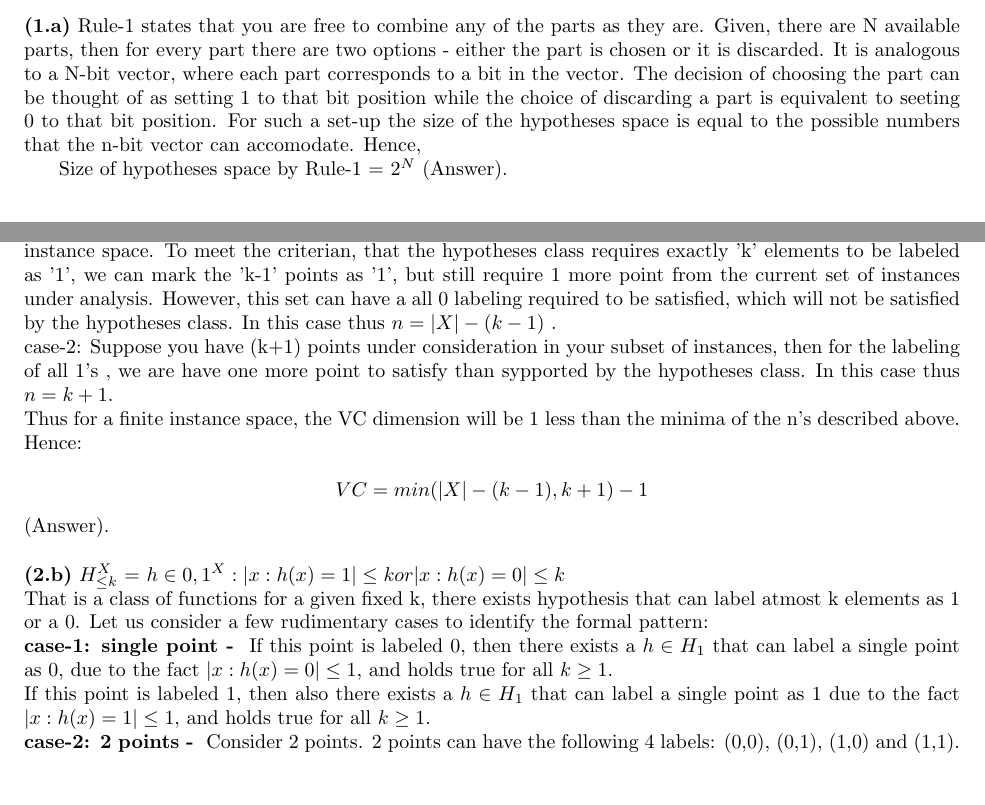
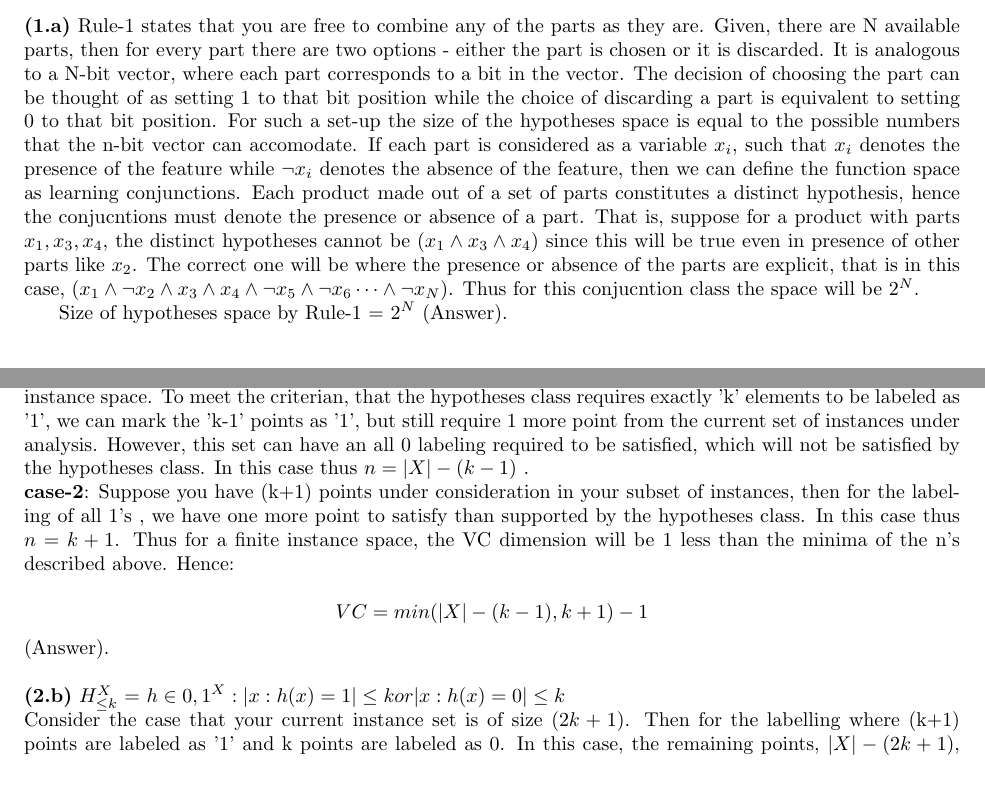
Before and after one commit to arnabd88/ML_Assignment4, a LaTeX problem sheet (Assignment4.tex): two parts of pages 2 and 4 of 8, joined at a grey line, cut so that both start at the same text. Compiled offline with pdfLaTeX.

Commit message:
Intermediate commit

```diff
--- a/Assignment4.tex
+++ b/Assignment4.tex
@@ -36,7 +36,7 @@
 
   %%---------- Question-1 -----------------
   \question{1}{PAC-Learning}
-  \part{1.a} Rule-1 states that you are free to combine any of the parts as they are. Given, there are N available parts, then for every part there are two options - either the part is chosen or it is discarded. It is analogous to a N-bit vector, where each part corresponds to a bit in the vector. The decision of choosing the part can be thought of as setting 1 to that bit position while the choice of discarding a part is equivalent to seeting 0 to that bit position. For such a set-up the size of the hypotheses space is equal to the possible numbers that the n-bit vector can accomodate. Hence,\newline
+  \part{1.a} Rule-1 states that you are free to combine any of the parts as they are. Given, there are N available parts, then for every part there are two options - either the part is chosen or it is discarded. It is analogous to a N-bit vector, where each part corresponds to a bit in the vector. The decision of choosing the part can be thought of as setting 1 to that bit position while the choice of discarding a part is equivalent to setting 0 to that bit position. For such a set-up the size of the hypotheses space is equal to the possible numbers that the n-bit vector can accomodate. If each part is considered as a variable $x_{i}$, such that $x_{i}$ denotes the presence of the feature while $\neg {x_{i}}$ denotes the absence of the feature, then we can define the function space as learning conjunctions. Each product made out of a set of parts constitutes a distinct hypothesis, hence the conjucntions must denote the presence or absence of a part. That is, suppose for a product with parts $x_{1}, x_{3}, x_{4}$, the distinct hypotheses cannot be $(x_{1} \wedge x_{3} \wedge x_{4})$ since this will be true even in presence of other parts like $x_{2}$. The correct one will be where the presence or absence of the parts are explicit, that is in this case, $(x_{1} \wedge \neg x_{2} \wedge x_{3} \wedge x_{4} \wedge \neg x_{5} \wedge \neg x_{6} \dots \wedge \neg x_{N})$. Thus for this conjucntion class the space will be $2^N$. \newline
   \hspace*{0.5cm} Size of hypotheses space by Rule-1 = $2^N$ (Answer). \newline
 
   \part{1.b} Here both Rule-1 and Rule-2 are followed. Rule-2 suggests that the original parts are allowed to be broken into two distinct pieces before using. Thus, in combination of Rule-1 and Rule-2, there will be now four choices for every part, that is , the part is not chosen, or the part is chosen as original without cut, or the part is cut and the first piece is chosen, or the part is cut and the second piece is chosen. For the analogy of the n-bit vector, each bit can now take 4 values instead of just two. Hence, \newline
@@ -118,19 +118,14 @@
   Hence, VC(C) $\leq \log_{2}|C|$ (Proved). \newline
 
   \part{2.a}
-    $H_{=k}^X$ = ${h \in {0,1}^X : |{x:h(x)=1}| = k}$ \newline
-    It has two cases, analyzed below. \newline
-    case-1: Suppose, your current set of instance is of size $n$ and there are $(k-1)$ remaining points in the in the instance space. To meet the criterian, that the hypotheses class requires exactly 'k' elements to be labeled as '1', we can mark the 'k-1' points as '1', but still require 1 more point from the current set of instances under analysis. However, this set can have a all 0 labeling required to be satisfied, which will not be satisfied by the hypotheses class. In this case thus $n = |X| - (k-1)$ . \newline
-    case-2: Suppose you have (k+1) points under consideration in your subset of instances, then for the labeling of all 1's , we are have one more point to satisfy than sypported by the hypotheses class. In this case thus $n = k+1$. \newline
-    Thus for a finite instance space, the VC dimension will be 1 less than the minima of the n's described above. Hence: \newline
+    $H_{=k}^X$ = ${h \in {0,1}^X : |{x:h(x)=1}| = k}$ . It has two cases, analyzed below. \newline
+    \textbf {case-1}: Suppose, your current set of instance is of size $n$ and there are $(k-1)$ remaining points in the instance space. To meet the criterian, that the hypotheses class requires exactly 'k' elements to be labeled as '1', we can mark the 'k-1' points as '1', but still require 1 more point from the current set of instances under analysis. However, this set can have an all 0 labeling required to be satisfied, which will not be satisfied by the hypotheses class. In this case thus $n = |X| - (k-1)$ . \newline
+    \textbf {case-2}: Suppose you have (k+1) points under consideration in your subset of instances, then for the labeling of all 1's , we have one more point to satisfy than supported by the hypotheses class. In this case thus $n = k+1$. Thus for a finite instance space, the VC dimension will be 1 less than the minima of the n's described above. Hence: \newline
     \[ VC = min(|X| - (k-1) , k+1) - 1\]
     (Answer).
 
-
-
     \part{2.b}
     $H_{\leq k}^X$ = ${ h \in {0,1}^X : |{x:h(x)=1}| \leq k or |{x:h(x)=0}| \leq k}$ \newline
-    That is a class of functions for a given fixed k, there exists hypothesis that can label atmost k elements as 1 or a 0. Let us consider a few rudimentary cases to identify the formal pattern: \newline
-    \textbf {case-1: single point - }  If this point is labeled 0, then there exists a $h \in H_{1}$ that can label a single point as 0, due to the fact $|{x:h(x)=0}| \leq 1$, and holds true for all $k \geq 1$. \newline
-    If this point is labeled 1, then also there exists a $h \in H_{1}$ that can label a single point as 1 due to the fact $|{x:h(x)=1}| \leq 1$, and holds true for all $k \geq 1$. \newline
-    \textbf {case-2: 2 points - } Consider 2 points. 2 points can have the following 4 labels: (0,0), (0,1), (1,0) and (1,1). In all 4 cases the $|x=1|$ is atmost 2, and hence satisfied by $h \in H_{2}:|x:h(x)=1| \leq 2$ and also $|x=0|$ is atmost 2 and hence satisfied by $h \in H_{2}:|x:h(x)=0| \leq 2$. \newline
+    Consider the case that your current instance set is of size $(2k+1)$. Then for the labelling where (k+1) points are labeled as '1' and k points are labeled as 0. In this case, the remaining points, $|X|-(2k+1)$, will have to be labeled as 1 such that the constraint of $|{x:h(x)=0}| \leq k$ satisfies. Similarly, if you have (k+1) points labeled as '0' and k points are labeled as '1', then the remaining points, $|X| - (2k+1)$, will have to be labeled as 0 such that the constraint of $|{x:h(x)=1}| \leq k$ satisfies. For any other combinations of labeling for these (2k+1) set, either $|{x:h(x)=1}| < k$ or $|{x:h(x)=0}| < k$ will satisfy which still satisfies the hypotheses space conditions. Thus, we see the \textbf {VC is atleast (2k+1)}. Then if we consider, (2k+2) instance size, then there will be a valid labeling of (k+1) 1's and (k+1) 0's. Since the count of 1's and 0's exceed k, this is not satisfiable by any of the hypothesis in the hypotheses class. Hence, it breaks for 2k+2 points. \textbf {Thus, considering $|X| \geq 2k+1$, the VC will be (2k+1)}. (Answer). \newline
+    If, $|X| < 2k+1$, then as we can shatter at most (2k+1) points, hence, the VC will be $|X|$. (Answer). \newline
+
```
Also changed, not shown: Assignment4.pdf, Assignment4.tex (3 more changed lines).
